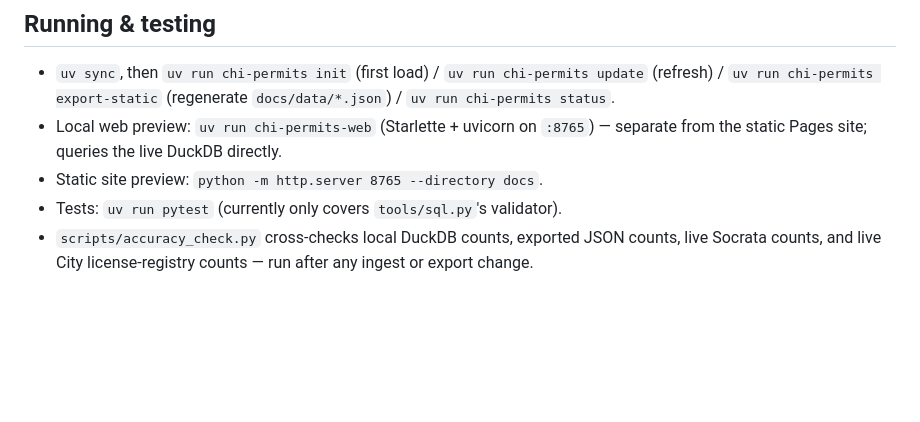
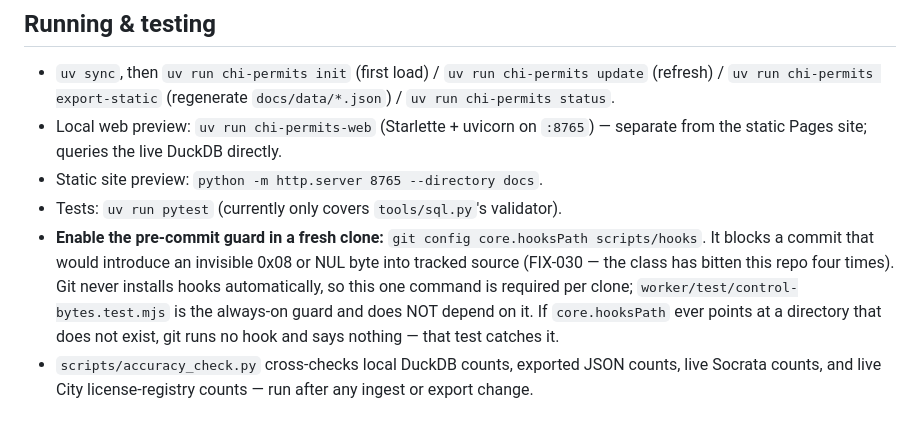
Before and after one commit to dkaruri/chicago-building-permits-search, a Markdown page: CLAUDE.md, the part around the change. Drawn GitHub-style; blank space fills up the shorter version.

Commit message:
docs: how to enable the pre-commit control-byte guard in a fresh clone
Git never installs hooks automatically, so the one-command opt-in has to be
written down or the durable hook is durable in name only.

Co-Authored-By: Claude Opus 5 <noreply@anthropic.com>
Claude-Session: https://claude.ai/code/session_01AGbnwtCnAurgErVdrCjo5m

```diff
--- a/CLAUDE.md
+++ b/CLAUDE.md
@@ -109,6 +109,14 @@ static site.
   — separate from the static Pages site; queries the live DuckDB directly.
 - Static site preview: `python -m http.server 8765 --directory docs`.
 - Tests: `uv run pytest` (currently only covers `tools/sql.py`'s validator).
+- **Enable the pre-commit guard in a fresh clone:** `git config core.hooksPath
+  scripts/hooks`. It blocks a commit that would introduce an invisible 0x08 or
+  NUL byte into tracked source (FIX-030 — the class has bitten this repo four
+  times). Git never installs hooks automatically, so this one command is
+  required per clone; `worker/test/control-bytes.test.mjs` is the always-on
+  guard and does NOT depend on it. If `core.hooksPath` ever points at a
+  directory that does not exist, git runs no hook and says nothing — that test
+  catches it.
 - `scripts/accuracy_check.py` cross-checks local DuckDB counts, exported JSON
   counts, live Socrata counts, and live City license-registry counts — run
   after any ingest or export change.
```
